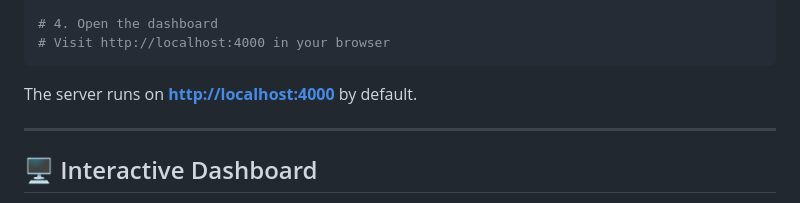
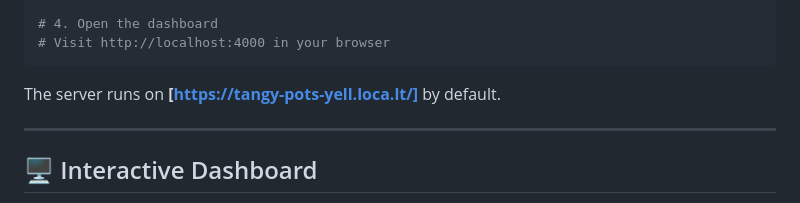
Before and after one commit to Twinkle1404/finance-api, a Markdown page: README.md, the part around the change. Drawn GitHub-style.

````diff
--- a/README.md
+++ b/README.md
@@ -31,7 +31,7 @@ npm start
 # Visit http://localhost:4000 in your browser
 ```
 
-The server runs on **[http://localhost:4000](https://tangy-pots-yell.loca.lt/)** by default.
+The server runs on **[https://tangy-pots-yell.loca.lt/]** by default.
 
 ---
 
````
